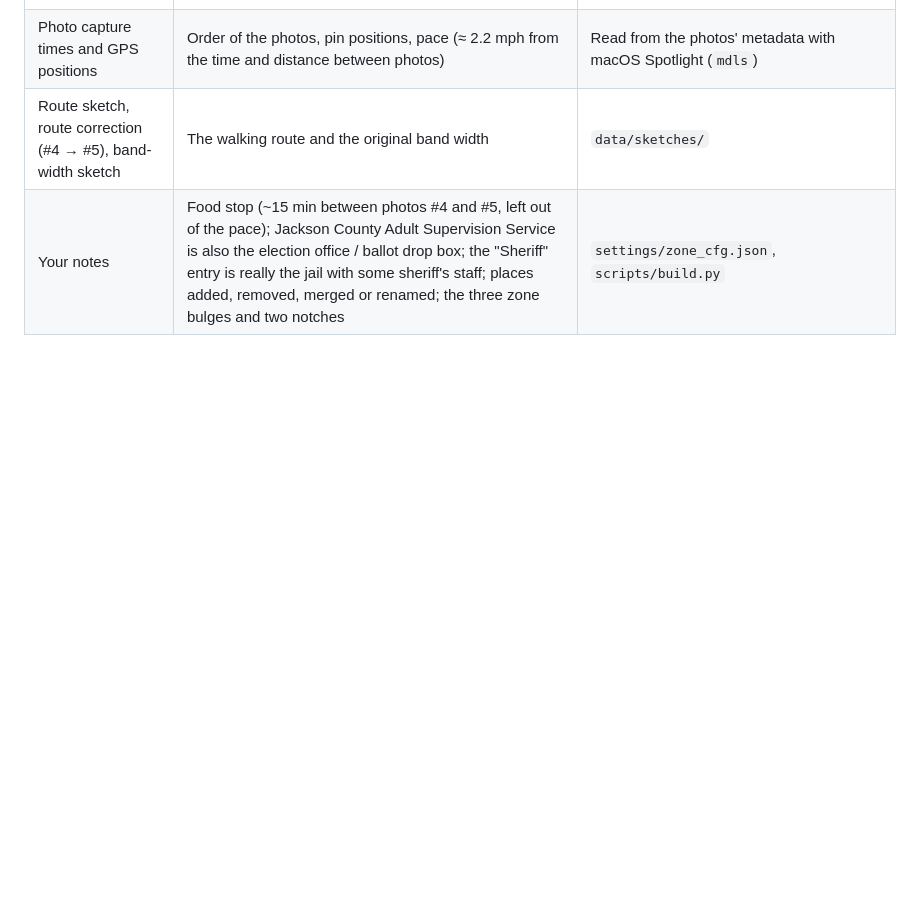
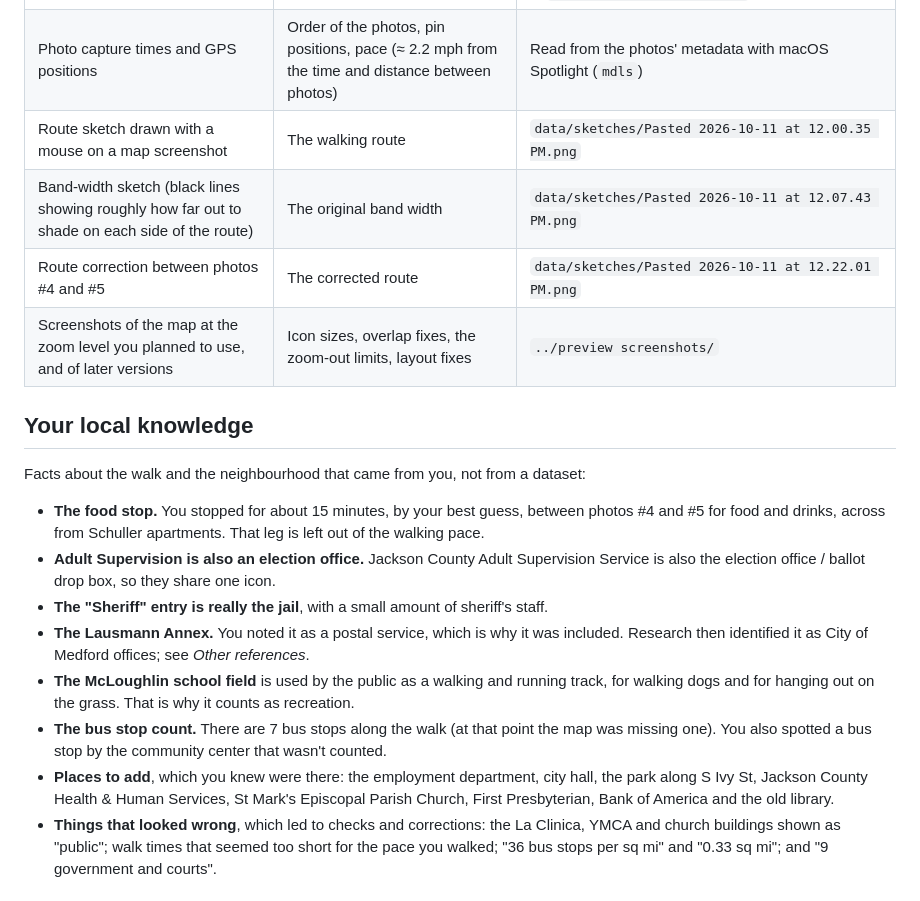
Before and after one commit to arkallic/photo-essay-medford, a Markdown page: raw data/SOURCES.md, the part around one of its changes. Rendered like a GitHub page; blank space fills up the shorter version.

```diff
--- a/raw data/SOURCES.md
+++ b/raw data/SOURCES.md
@@ -8,5 +8,21 @@ Where every piece of data on `../analysis-and-map.html` came from. All downloads
 |---|---|---|
 | 6 iPhone photos (HEIC), taken Sat Oct 10, 2026, 3:38–4:37 PM | Photo pins (numbered by capture time), photo locations, walking pace | Originals in `../photos/`; pin data in `data/photos/photos.json`, metadata-free images in `data/photos/photo-1–6.jpg` |
 | Photo capture times and GPS positions | Order of the photos, pin positions, pace (≈ 2.2 mph from the time and distance between photos) | Read from the photos' metadata with macOS Spotlight (`mdls`) |
-| Route sketch, route correction (#4 → #5), band-width sketch | The walking route and the original band width | `data/sketches/` |
-| Your notes | Food stop (~15 min between photos #4 and #5, left out of the pace); Jackson County Adult Supervision Service is also the election office / ballot drop box; the "Sheriff" entry is really the jail with some sheriff's staff; places added, removed, merged or renamed; the three zone bulges and two notches | `settings/zone_cfg.json`, `scripts/build.py` |
+| Route sketch drawn with a mouse on a map screenshot | The walking route | `data/sketches/Pasted 2026-10-11 at 12.00.35 PM.png` |
+| Band-width sketch (black lines showing roughly how far out to shade on each side of the route) | The original band width | `data/sketches/Pasted 2026-10-11 at 12.07.43 PM.png` |
+| Route correction between photos #4 and #5 | The corrected route | `data/sketches/Pasted 2026-10-11 at 12.22.01 PM.png` |
+| Screenshots of the map at the zoom level you planned to use, and of later versions | Icon sizes, overlap fixes, the zoom-out limits, layout fixes | `../preview screenshots/` |
+
+## Your local knowledge
+
+Facts about the walk and the neighbourhood that came from you, not from a dataset:
+
+- **The food stop.** You stopped for about 15 minutes, by your best guess, between photos #4 and #5 for food and drinks, across from Schuller apartments. That leg is left out of the walking pace.
+- **Adult Supervision is also an election office.** Jackson County Adult Supervision Service is also the election office / ballot drop box, so they share one icon.
+- **The "Sheriff" entry is really the jail**, with a small amount of sheriff's staff.
+- **The Lausmann Annex.** You noted it as a postal service, which is why it was included. Research then identified it as City of Medford offices; see *Other references*.
+- **The McLoughlin school field** is used by the public as a walking and running track, for walking dogs and for hanging out on the grass. That is why it counts as recreation.
+- **The bus stop count.** There are 7 bus stops along the walk (at that point the map was missing one). You also spotted a bus stop by the community center that wasn't counted.
+- **Places to add**, which you knew were there: the employment department, city hall, the park along S Ivy St, Jackson County Health & Human Services, St Mark's Episcopal Parish Church, First Presbyterian, Bank of America and the old library.
+- **Things that looked wrong**, which led to checks and corrections: the La Clinica, YMCA and church buildings shown as "public"; walk times that seemed too short for the pace you walked; "36 bus stops per sq mi" and "0.33 sq mi"; and "9 government and courts".
+
```
Also changed, not shown: other parts of raw data/SOURCES.md (+33 -0 lines).
